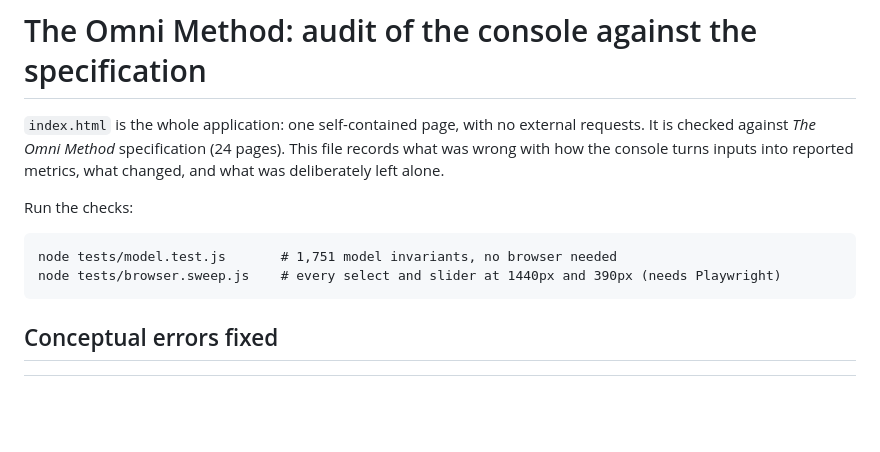
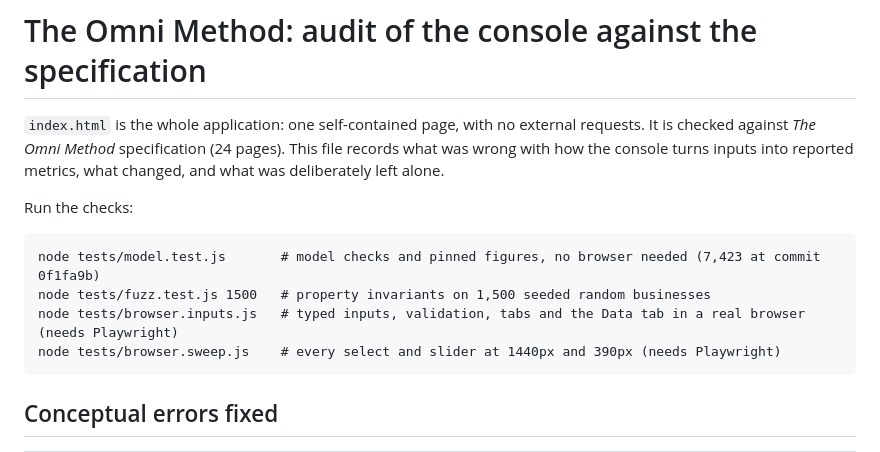
Before and after one commit to OmniCapitalYT/last-minute, a Markdown page: AUDIT.md, the part around the change. GitHub-like rendering; blank space fills up the shorter version.

Commit message:
AUDIT.md: list all four test commands with current counts
Co-Authored-By: Claude Opus 5.5 <noreply@anthropic.com>
Claude-Session: https://claude.ai/code/session_01AnHimkKJ7K8xCCqMy9ZD1z

````diff
--- a/AUDIT.md
+++ b/AUDIT.md
@@ -8,7 +8,9 @@ metrics, what changed, and what was deliberately left alone.
 Run the checks:
 
 ```
-node tests/model.test.js       # 1,751 model invariants, no browser needed
+node tests/model.test.js       # model checks and pinned figures, no browser needed (7,423 at commit 0f1fa9b)
+node tests/fuzz.test.js 1500   # property invariants on 1,500 seeded random businesses
+node tests/browser.inputs.js   # typed inputs, validation, tabs and the Data tab in a real browser (needs Playwright)
 node tests/browser.sweep.js    # every select and slider at 1440px and 390px (needs Playwright)
 ```
 
````
